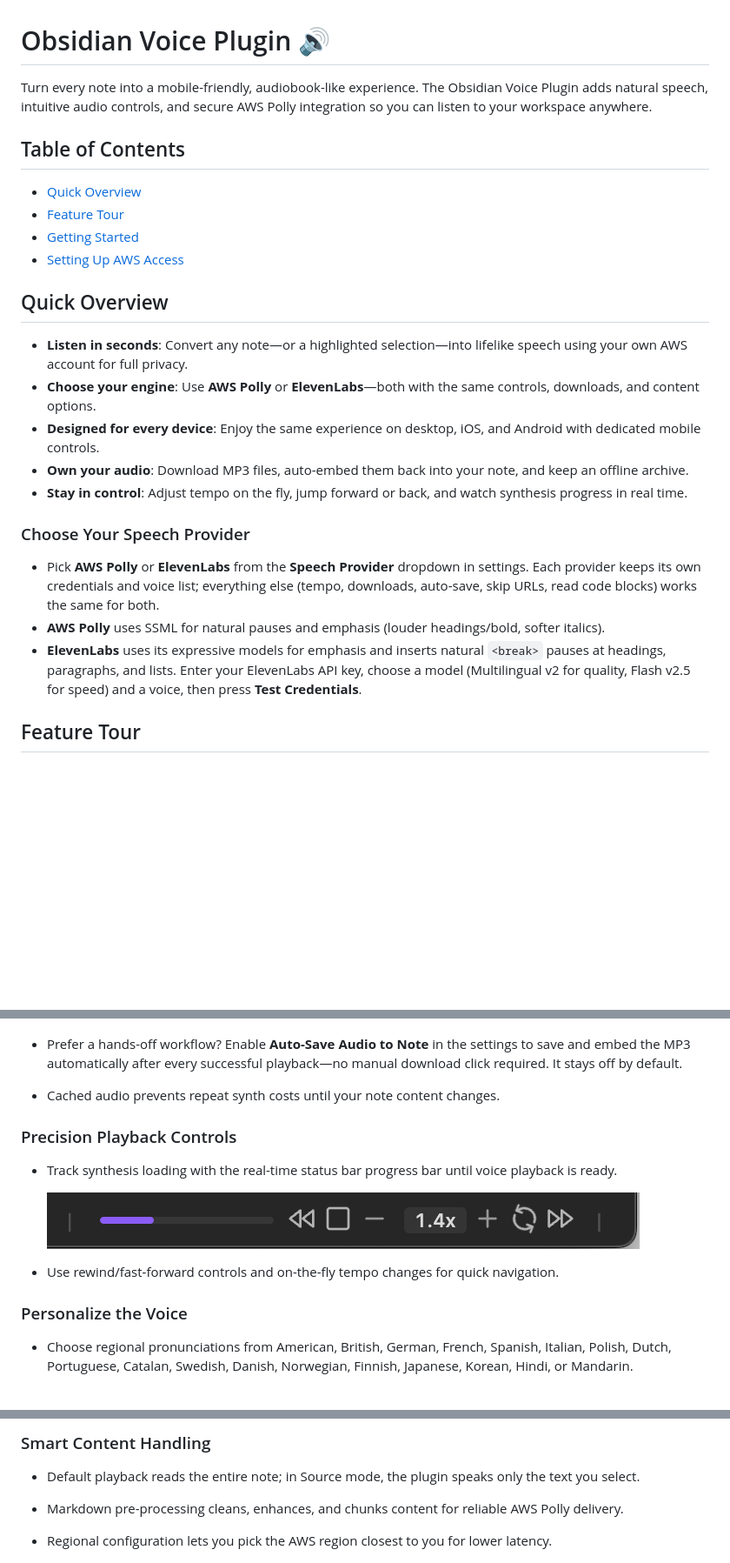
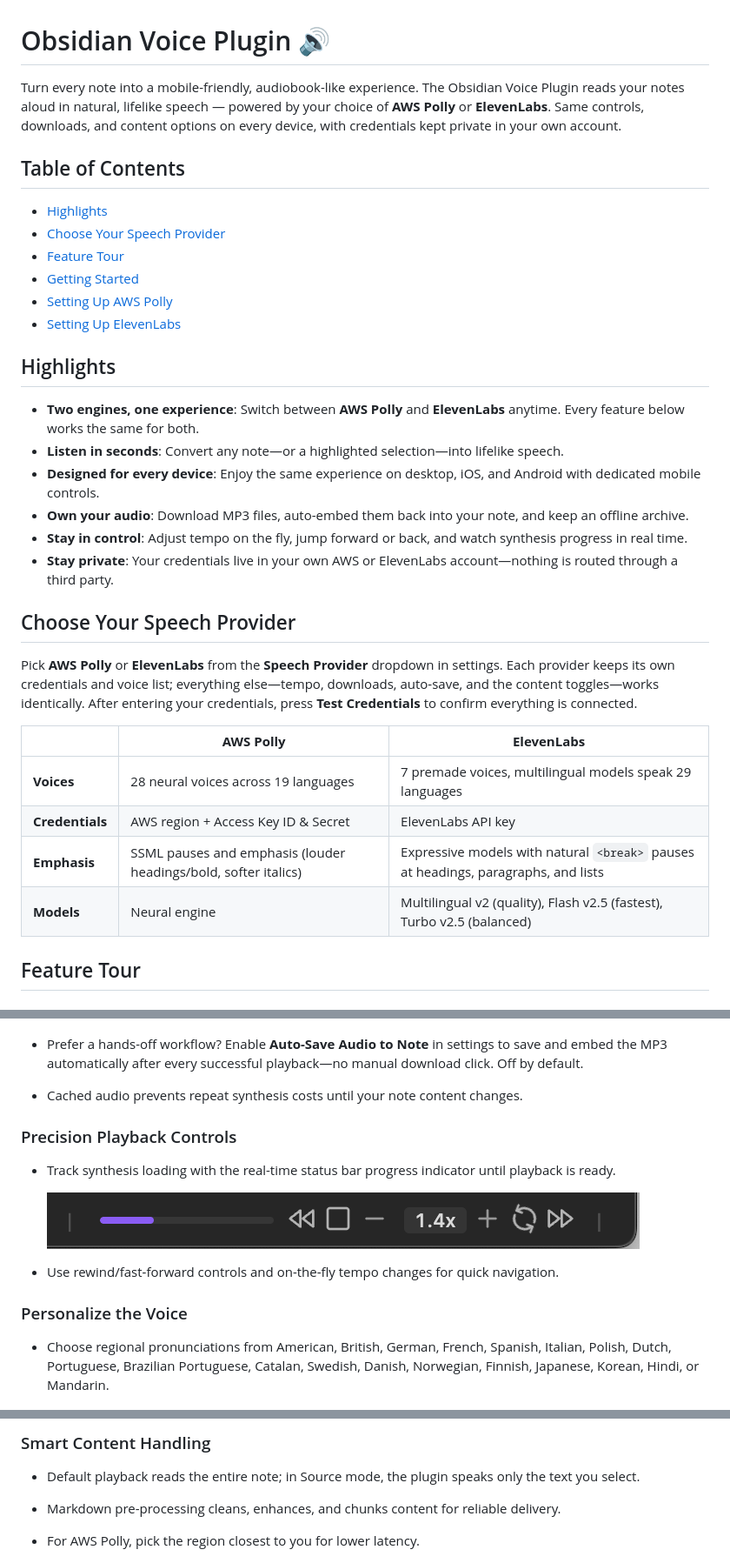
Before and after one commit to chrisurf/obsidian-voice, a Markdown page: README.md, 3 parts joined by grey strips. Shown at 87% size. Rendered like a GitHub page; blank space fills up the shorter version.

```diff
--- a/README.md
+++ b/README.md
@@ -1,27 +1,35 @@
 # Obsidian Voice Plugin 🔊
 
-Turn every note into a mobile-friendly, audiobook-like experience. The Obsidian Voice Plugin adds natural speech, intuitive audio controls, and secure AWS Polly integration so you can listen to your workspace anywhere.
+Turn every note into a mobile-friendly, audiobook-like experience. The Obsidian Voice Plugin reads your notes aloud in natural, lifelike speech — powered by your choice of **AWS Polly** or **ElevenLabs**. Same controls, downloads, and content options on every device, with credentials kept private in your own account.
 
 ## Table of Contents
 
-- [Quick Overview](#quick-overview)
+- [Highlights](#highlights)
+- [Choose Your Speech Provider](#choose-your-speech-provider)
 - [Feature Tour](#feature-tour)
 - [Getting Started](#getting-started)
-- [Setting Up AWS Access](#setting-up-aws-access)
+- [Setting Up AWS Polly](#setting-up-aws-polly)
+- [Setting Up ElevenLabs](#setting-up-elevenlabs)
 
-## Quick Overview
+## Highlights
 
-- **Listen in seconds**: Convert any note—or a highlighted selection—into lifelike speech using your own AWS account for full privacy.
-- **Choose your engine**: Use **AWS Polly** or **ElevenLabs**—both with the same controls, downloads, and content options.
+- **Two engines, one experience**: Switch between **AWS Polly** and **ElevenLabs** anytime. Every feature below works the same for both.
+- **Listen in seconds**: Convert any note—or a highlighted selection—into lifelike speech.
 - **Designed for every device**: Enjoy the same experience on desktop, iOS, and Android with dedicated mobile controls.
 - **Own your audio**: Download MP3 files, auto-embed them back into your note, and keep an offline archive.
 - **Stay in control**: Adjust tempo on the fly, jump forward or back, and watch synthesis progress in real time.
+- **Stay private**: Your credentials live in your own AWS or ElevenLabs account—nothing is routed through a third party.
 
-### Choose Your Speech Provider
+## Choose Your Speech Provider
 
-- Pick **AWS Polly** or **ElevenLabs** from the **Speech Provider** dropdown in settings. Each provider keeps its own credentials and voice list; everything else (tempo, downloads, auto-save, skip URLs, read code blocks) works the same for both.
-- **AWS Polly** uses SSML for natural pauses and emphasis (louder headings/bold, softer italics).
-- **ElevenLabs** uses its expressive models for emphasis and inserts natural `<break>` pauses at headings, paragraphs, and lists. Enter your ElevenLabs API key, choose a model (Multilingual v2 for quality, Flash v2.5 for speed) and a voice, then press **Test Credentials**.
+Pick **AWS Polly** or **ElevenLabs** from the **Speech Provider** dropdown in settings. Each provider keeps its own credentials and voice list; everything else—tempo, downloads, auto-save, and the content toggles—works identically. After entering your credentials, press **Test Credentials** to confirm everything is connected.
+
+| | **AWS Polly** | **ElevenLabs** |
+| --- | --- | --- |
+| **Voices** | 28 neural voices across 19 languages | 7 premade voices, multilingual models speak 29 languages |
+| **Credentials** | AWS region + Access Key ID & Secret | ElevenLabs API key |
+| **Emphasis** | SSML pauses and emphasis (louder headings/bold, softer italics) | Expressive models with natural `<break>` pauses at headings, paragraphs, and lists |
+| **Models** | Neural engine | Multilingual v2 (quality), Flash v2.5 (fastest), Turbo v2.5 (balanced) |
 
 ## Feature Tour
 
@@ -42,13 +50,13 @@ Turn every note into a mobile-friendly, audiobook-like experience. The Obsidian
 
   ![voice download](./assets/voice-download.png)
 
-- Prefer a hands-off workflow? Enable **Auto-Save Audio to Note** in the settings to save and embed the MP3 automatically after every successful playback—no manual download click required. It stays off by default.
+- Prefer a hands-off workflow? Enable **Auto-Save Audio to Note** in settings to save and embed the MP3 automatically after every successful playback—no manual download click. Off by default.
 
-- Cached audio prevents repeat synth costs until your note content changes.
+- Cached audio prevents repeat synthesis costs until your note content changes.
 
 ### Precision Playback Controls
 
-- Track synthesis loading with the real-time status bar progress bar until voice playback is ready.
+- Track synthesis loading with the real-time status bar progress indicator until playback is ready.
 
   ![status bar controls](./assets/status-bar-complete.png)
 
@@ -56,7 +64,7 @@ Turn every note into a mobile-friendly, audiobook-like experience. The Obsidian
 
 ### Personalize the Voice
 
-- Choose regional pronunciations from American, British, German, French, Spanish, Italian, Polish, Dutch, Portuguese, Catalan, Swedish, Danish, Norwegian, Finnish, Japanese, Korean, Hindi, or Mandarin.
+- Choose regional pronunciations from American, British, German, French, Spanish, Italian, Polish, Dutch, Portuguese, Brazilian Portuguese, Catalan, Swedish, Danish, Norwegian, Finnish, Japanese, Korean, Hindi, or Mandarin.
 
   ![voice languages](./assets/voices.png)
 
@@ -87,8 +98,8 @@ Turn every note into a mobile-friendly, audiobook-like experience. The Obsidian
 ### Smart Content Handling
 
 - Default playback reads the entire note; in Source mode, the plugin speaks only the text you select.
-- Markdown pre-processing cleans, enhances, and chunks content for reliable AWS Polly delivery.
-- Regional configuration lets you pick the AWS region closest to you for lower latency.
+- Markdown pre-processing cleans, enhances, and chunks content for reliable delivery.
+- For AWS Polly, pick the region closest to you for lower latency.
 
   ![localisation aws regions](./assets/aws-regions.png)
 
```
Also changed, not shown: other parts of README.md (+41 -36 lines).
